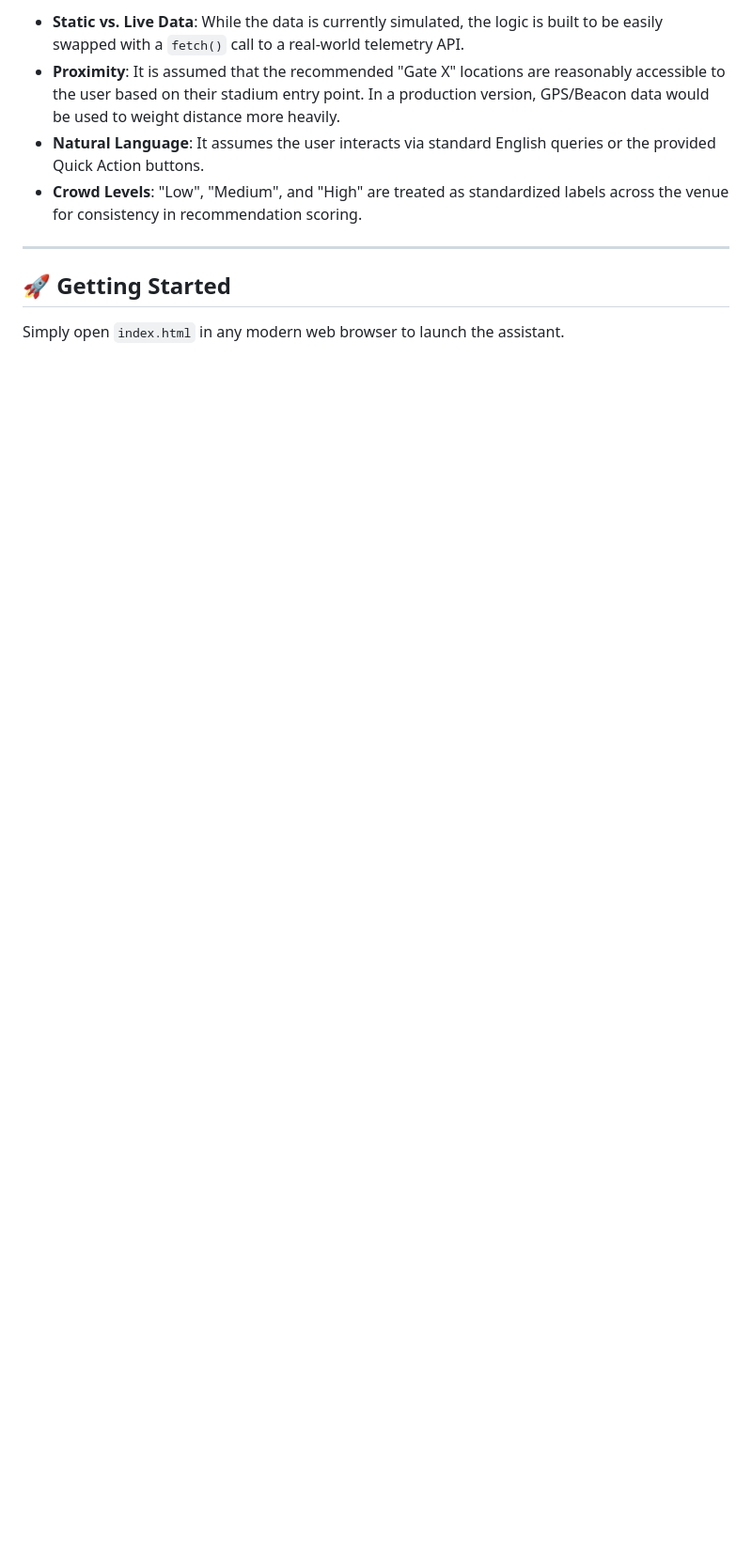
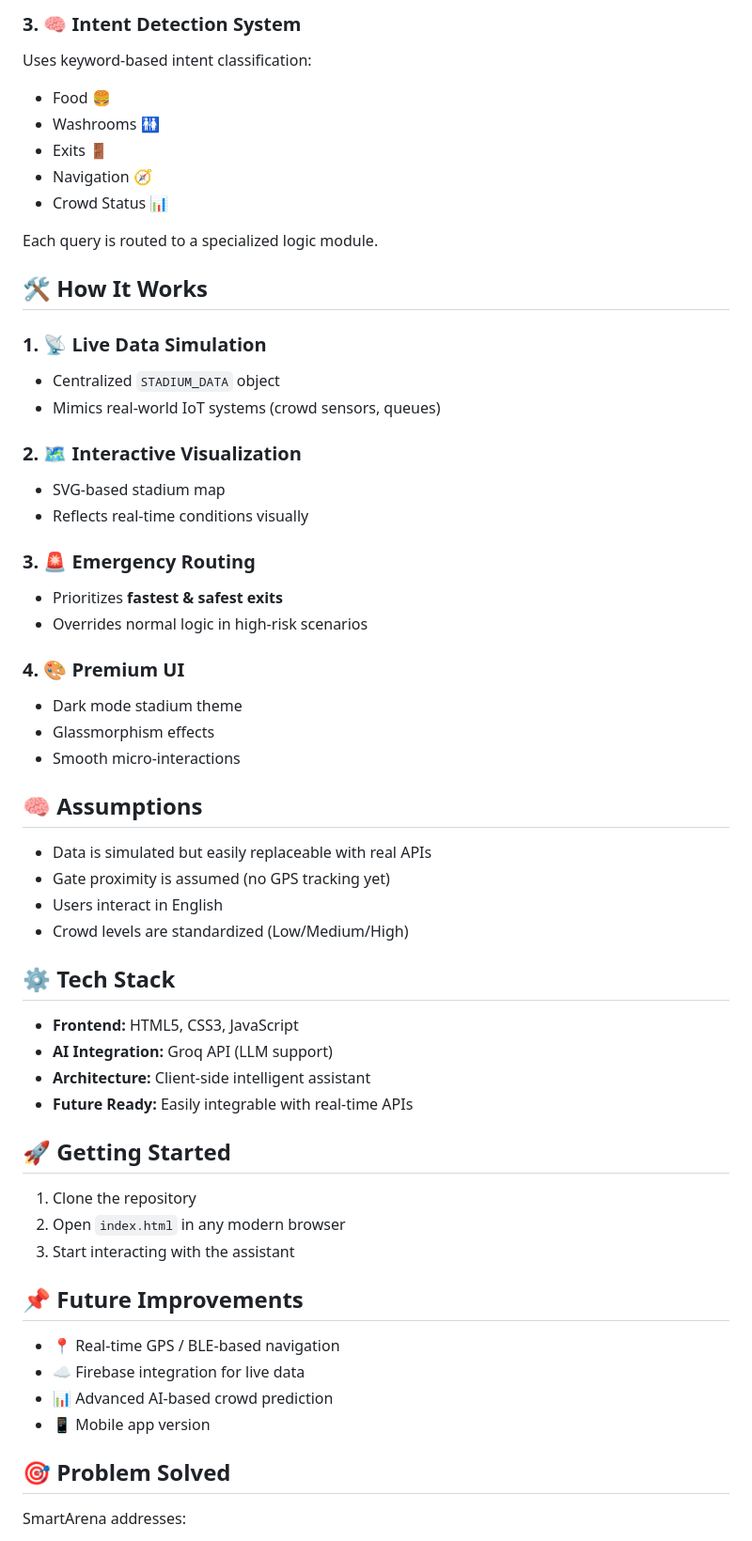
Before and after one commit to Tanya-garg10/SmartArena-AI-Assistant, a Markdown page: README.md, the part around one of its changes. Shown at 94% size. Rendered like a GitHub page; blank space fills up the shorter version.

```diff
--- a/README.md
+++ b/README.md
@@ -61,11 +59,67 @@ The assistant uses a weighted keyword-matching intent system to categorize queri
 
-- **Static vs. Live Data**: While the data is currently simulated, the logic is built to be easily swapped with a `fetch()` call to a real-world telemetry API.
-- **Proximity**: It is assumed that the recommended "Gate X" locations are reasonably accessible to the user based on their stadium entry point. In a production version, GPS/Beacon data would be used to weight distance more heavily.
-- **Natural Language**: It assumes the user interacts via standard English queries or the provided Quick Action buttons.
-- **Crowd Levels**: "Low", "Medium", and "High" are treated as standardized labels across the venue for consistency in recommendation scoring.
+### 3. 🧠 Intent Detection System
 
----
+Uses keyword-based intent classification:
+
+* Food 🍔
+* Washrooms 🚻
+* Exits 🚪
+* Navigation 🧭
+* Crowd Status 📊
+
+Each query is routed to a specialized logic module.
+
+## 🛠️ How It Works
+
+### 1. 📡 Live Data Simulation
+
+* Centralized `STADIUM_DATA` object
+* Mimics real-world IoT systems (crowd sensors, queues)
+
+### 2. 🗺️ Interactive Visualization
+
+* SVG-based stadium map
+* Reflects real-time conditions visually
+
+### 3. 🚨 Emergency Routing
+
+* Prioritizes **fastest & safest exits**
+* Overrides normal logic in high-risk scenarios
+
+### 4. 🎨 Premium UI
+
+* Dark mode stadium theme
+* Glassmorphism effects
+* Smooth micro-interactions
+
+## 🧠 Assumptions
+
+* Data is simulated but easily replaceable with real APIs
+* Gate proximity is assumed (no GPS tracking yet)
+* Users interact in English
+* Crowd levels are standardized (Low/Medium/High)
+
+## ⚙️ Tech Stack
+
+* **Frontend:** HTML5, CSS3, JavaScript
+* **AI Integration:** Groq API (LLM support)
+* **Architecture:** Client-side intelligent assistant
+* **Future Ready:** Easily integrable with real-time APIs
 
 ## 🚀 Getting Started
 
-Simply open `index.html` in any modern web browser to launch the assistant.
+1. Clone the repository
+2. Open `index.html` in any modern browser
+3. Start interacting with the assistant
+
+## 📌 Future Improvements
+
+* 📍 Real-time GPS / BLE-based navigation
+* ☁️ Firebase integration for live data
+* 📊 Advanced AI-based crowd prediction
+* 📱 Mobile app version
+
+## 🎯 Problem Solved
+
+SmartArena addresses:
+
```
Also changed, not shown: other parts of README.md (+56 -43 lines).
